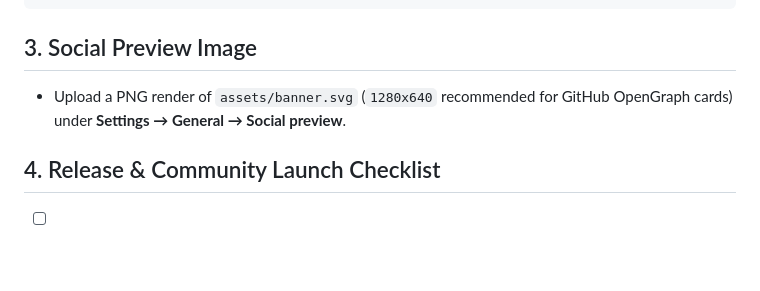
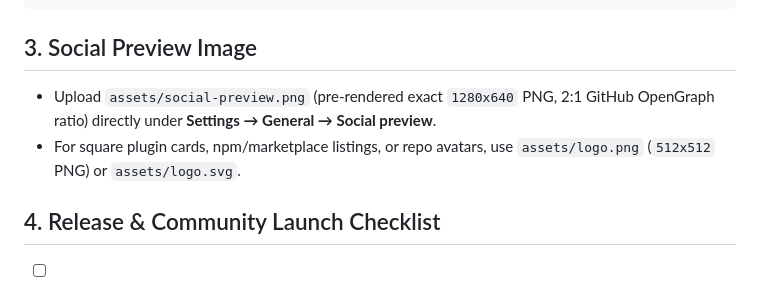
Before and after one commit to YIOYIOIOI/local-verify-kit, a Markdown page: docs/GITHUB_SEO.md, the part around the change. GitHub-like rendering; blank space fills up the shorter version.

```diff
--- a/docs/GITHUB_SEO.md
+++ b/docs/GITHUB_SEO.md
@@ -35,7 +35,8 @@ open-source
 
 ## 3. Social Preview Image
 
-- Upload a PNG render of `assets/banner.svg` (`1280x640` recommended for GitHub OpenGraph cards) under **Settings → General → Social preview**.
+- Upload `assets/social-preview.png` (pre-rendered exact `1280x640` PNG, 2:1 GitHub OpenGraph ratio) directly under **Settings → General → Social preview**.
+- For square plugin cards, npm/marketplace listings, or repo avatars, use `assets/logo.png` (`512x512` PNG) or `assets/logo.svg`.
 
 ## 4. Release & Community Launch Checklist
 
```
Also changed, not shown: README.md (+1 -1 lines), README.zh-CN.md (+1 -1 lines), assets/logo.png (added), assets/social-preview.png (added), 1 other file.
